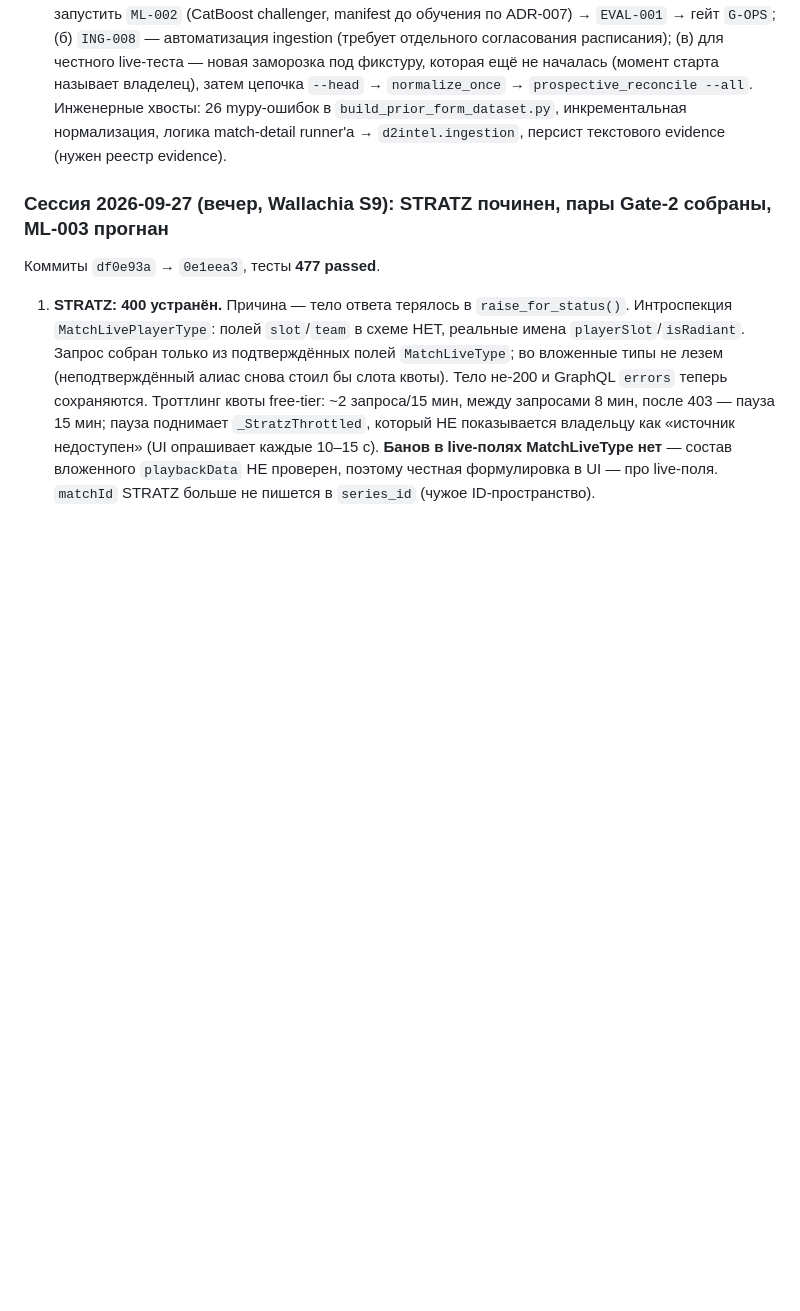
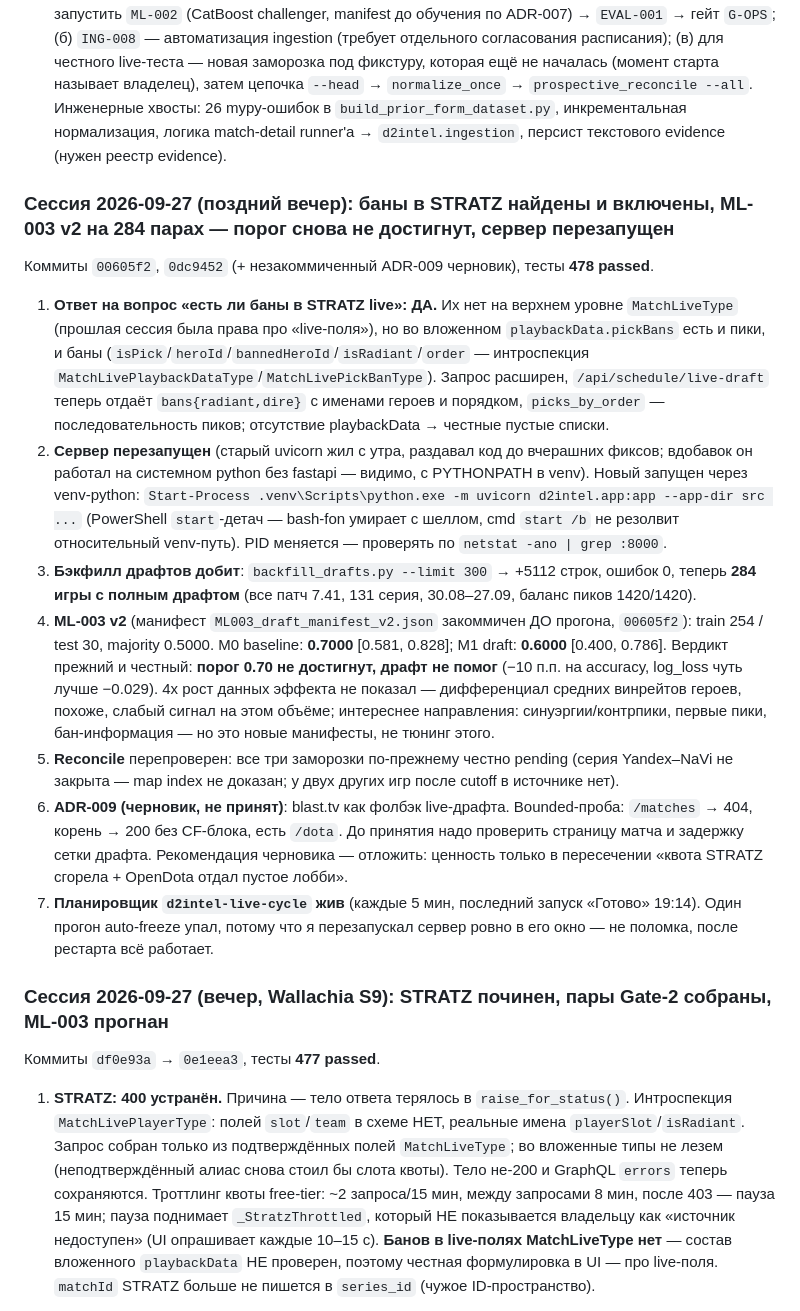
Before and after one commit to djajling/d2intel, a Markdown page: HANDOFF_PROMPT.md, the part around the change. GitHub-like rendering; blank space fills up the shorter version.

Commit message:
docs: ADR-009 черновик (blast.tv фолбэк — на решение владельца) + передача позднего вечера
🤖 Generated with Codebuff
Co-Authored-By: Codebuff <noreply@codebuff.com>

```diff
--- a/HANDOFF_PROMPT.md
+++ b/HANDOFF_PROMPT.md
@@ -499,6 +499,48 @@ reconcile это терпимо, но при росте истории потр
   инкрементальная нормализация, логика match-detail runner'а → `d2intel.ingestion`,
   персист текстового evidence (нужен реестр evidence).
 
+### Сессия 2026-09-27 (поздний вечер): баны в STRATZ найдены и включены, ML-003 v2 на 284 парах — порог снова не достигнут, сервер перезапущен
+
+Коммиты `00605f2`, `0dc9452` (+ незакоммиченный ADR-009 черновик), тесты **478 passed**.
+
+1. **Ответ на вопрос «есть ли баны в STRATZ live»: ДА.** Их нет на верхнем
+   уровне `MatchLiveType` (прошлая сессия была права про «live-поля»), но
+   во вложенном `playbackData.pickBans` есть и пики, и баны
+   (`isPick`/`heroId`/`bannedHeroId`/`isRadiant`/`order` — интроспекция
+   `MatchLivePlaybackDataType`/`MatchLivePickBanType`). Запрос расширен,
+   `/api/schedule/live-draft` теперь отдаёт `bans{radiant,dire}` с именами
+   героев и порядком, `picks_by_order` — последовательность пиков;
+   отсутствие playbackData → честные пустые списки.
+2. **Сервер перезапущен** (старый uvicorn жил с утра, раздавал код до вчерашних
+   фиксов; вдобавок он работал на системном python без fastapi — видимо, с
+   PYTHONPATH в venv). Новый запущен через venv-python:
+   `Start-Process .venv\Scripts\python.exe -m uvicorn d2intel.app:app
+   --app-dir src ...` (PowerShell `start`-детач — bash-fon умирает с шеллом,
+   cmd `start /b` не резолвит относительный venv-путь). PID меняется —
+   проверять по `netstat -ano | grep :8000`.
+3. **Бэкфилл драфтов добит**: `backfill_drafts.py --limit 300` → +5112 строк,
+   ошибок 0, теперь **284 игры с полным драфтом** (все патч 7.41, 131 серия,
+   30.08–27.09, баланс пиков 1420/1420).
+4. **ML-003 v2** (манифест `ML003_draft_manifest_v2.json` закоммичен ДО
+   прогона, `00605f2`): train 254 / test 30, majority 0.5000.
+   M0 baseline: **0.7000** [0.581, 0.828]; M1 draft: **0.6000** [0.400, 0.786].
+   Вердикт прежний и честный: **порог 0.70 не достигнут, драфт не помог**
+   (−10 п.п. на accuracy, log_loss чуть лучше −0.029). 4x рост данных эффекта
+   не показал — дифференциал средних винрейтов героев, похоже, слабый сигнал
+   на этом объёме; интереснее направления: синуэргии/контрпики, первые пики,
+   бан-информация — но это новые манифесты, не тюнинг этого.
+5. **Reconcile** перепроверен: все три заморозки по-прежнему честно pending
+   (серия Yandex–NaVi не закрыта — map index не доказан; у двух других игр
+   после cutoff в источнике нет).
+6. **ADR-009 (черновик, не принят)**: blast.tv как фолбэк live-драфта.
+   Bounded-проба: `/matches` → 404, корень → 200 без CF-блока, есть `/dota`.
+   До принятия надо проверить страницу матча и задержку сетки драфта.
+   Рекомендация черновика — отложить: ценность только в пересечении «квота
+   STRATZ сгорела + OpenDota отдал пустое лобби».
+7. **Планировщик `d2intel-live-cycle` жив** (каждые 5 мин, последний запуск
+   «Готово» 19:14). Один прогон auto-freeze упал, потому что я перезапускал
+   сервер ровно в его окно — не поломка, после рестарта всё работает.
+
 ### Сессия 2026-09-27 (вечер, Wallachia S9): STRATZ починен, пары Gate-2 собраны, ML-003 прогнан
 
 Коммиты `df0e93a` → `0e1eea3`, тесты **477 passed**.
```
Also changed, not shown: docs/adr/ADR-009-blast-tv-live-draft-fallback.md (added, +55 -0 lines).
